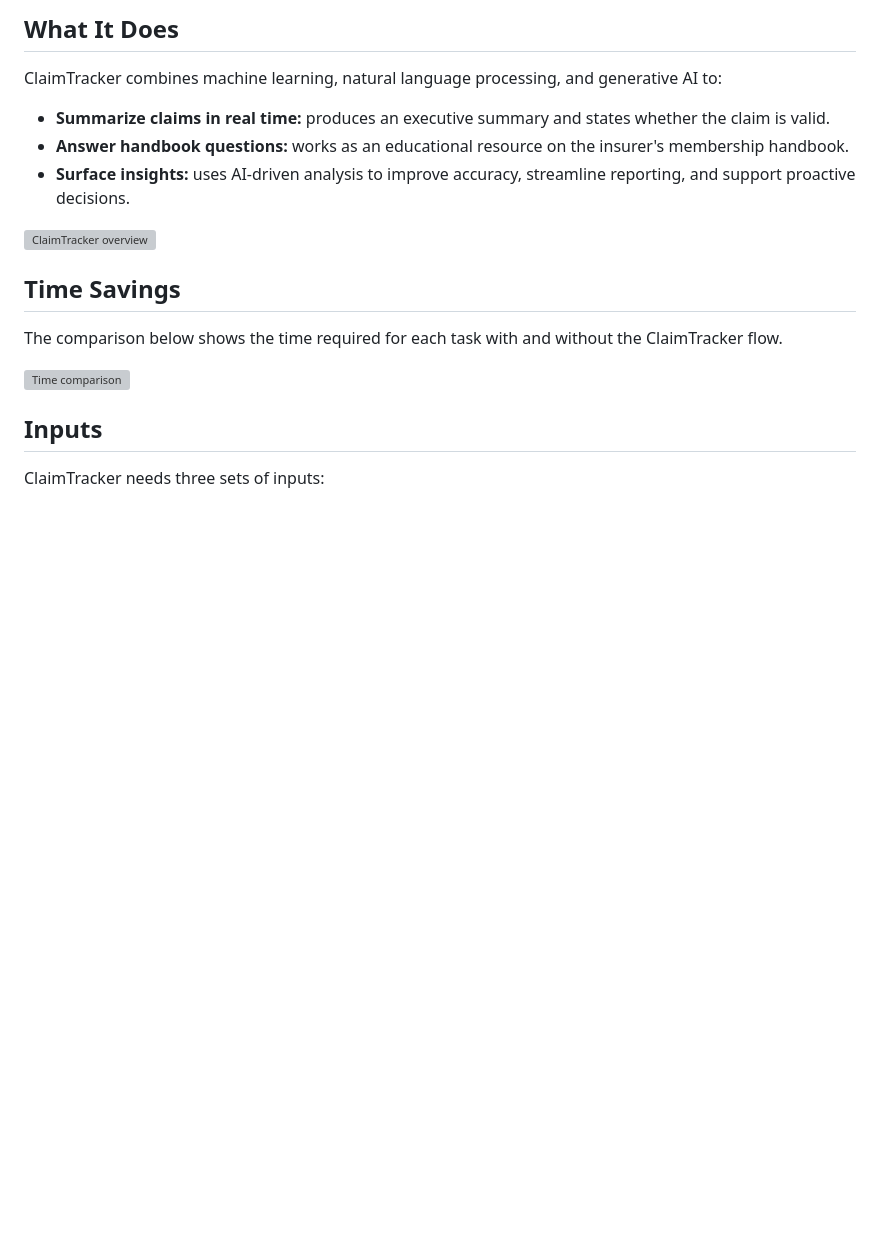
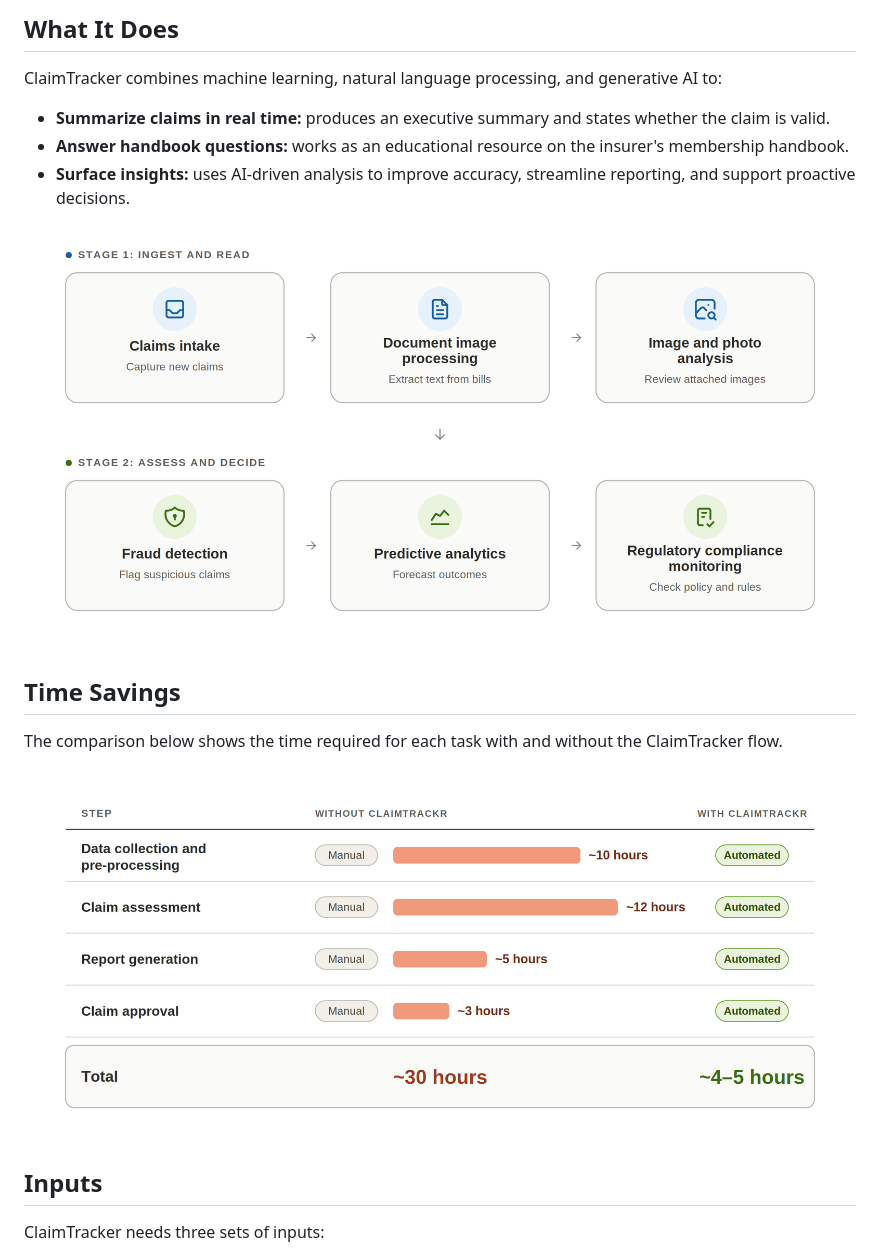
Before and after one commit to Macksdav/Insurance-Claim-Automation, a Markdown page: README.md, the part around one of its changes. Drawn GitHub-style; blank space fills up the shorter version; grey boxes are pictures that could not be loaded.

Commit message:
Fix image paths in README.md for consistency

```diff
--- a/README.md
+++ b/README.md
@@ -14,13 +14,13 @@ ClaimTracker combines machine learning, natural language processing, and generat
 - **Answer handbook questions:** works as an educational resource on the insurer's membership handbook.
 - **Surface insights:** uses AI-driven analysis to improve accuracy, streamline reporting, and support proactive decisions.
 
-![ClaimTracker overview](images\claimtrackr_capabilities.png)
+![ClaimTracker overview](images/claimtrackr_capabilities.png)
 
 ## Time Savings
 
 The comparison below shows the time required for each task with and without the ClaimTracker flow.
 
-![Time comparison](images\claimtrackr_time_comparison.png)
+![Time comparison](images/claimtrackr_time_comparison.png)
 
 ## Inputs
 
```
Also changed, not shown: other parts of README.md (+1 -1 lines).
